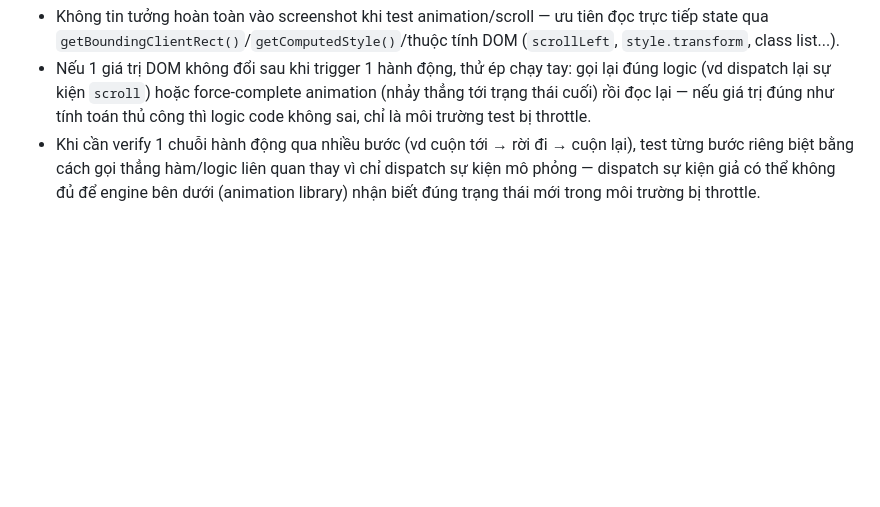
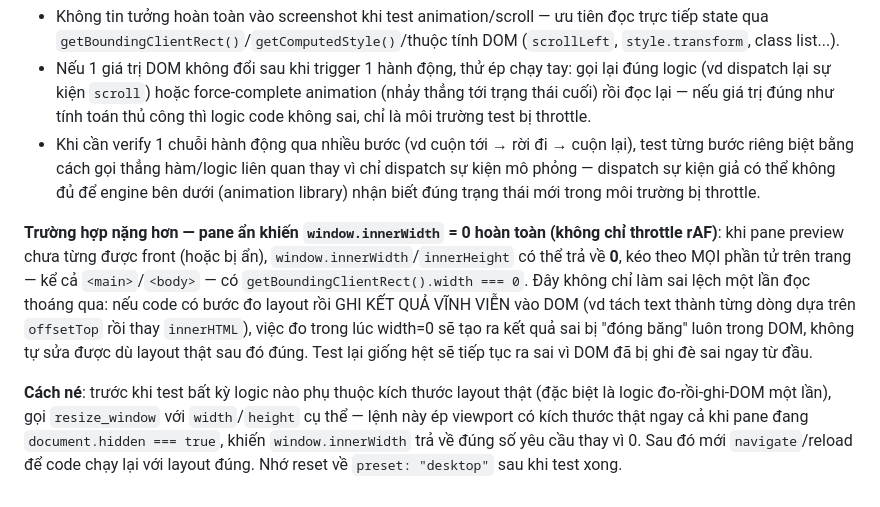
Before and after one commit to khanhnguyen-designer/Test, a Markdown page: skills/dev-testing-notes.md, the part around the change. GitHub-like rendering; blank space fills up the shorter version.

Commit message:
Document hidden-pane zero-width gotcha in dev-testing-notes
Found while verifying the heading line-split: window.innerWidth can
report 0 (not just throttled rAF) while the preview pane is hidden,
which corrupts one-time measure-then-write-DOM logic permanently.
resize_window with explicit dimensions forces a real viewport even
while hidden.

```diff
--- a/skills/dev-testing-notes.md
+++ b/skills/dev-testing-notes.md
@@ -27,3 +27,7 @@ Khi tab/pane preview không ở trạng thái hiển thị trực tiếp (`docum
 - Không tin tưởng hoàn toàn vào screenshot khi test animation/scroll — ưu tiên đọc trực tiếp state qua `getBoundingClientRect()`/`getComputedStyle()`/thuộc tính DOM (`scrollLeft`, `style.transform`, class list...).
 - Nếu 1 giá trị DOM không đổi sau khi trigger 1 hành động, thử ép chạy tay: gọi lại đúng logic (vd dispatch lại sự kiện `scroll`) hoặc force-complete animation (nhảy thẳng tới trạng thái cuối) rồi đọc lại — nếu giá trị đúng như tính toán thủ công thì logic code không sai, chỉ là môi trường test bị throttle.
 - Khi cần verify 1 chuỗi hành động qua nhiều bước (vd cuộn tới → rời đi → cuộn lại), test từng bước riêng biệt bằng cách gọi thẳng hàm/logic liên quan thay vì chỉ dispatch sự kiện mô phỏng — dispatch sự kiện giả có thể không đủ để engine bên dưới (animation library) nhận biết đúng trạng thái mới trong môi trường bị throttle.
+
+**Trường hợp nặng hơn — pane ẩn khiến `window.innerWidth` = 0 hoàn toàn (không chỉ throttle rAF)**: khi pane preview chưa từng được front (hoặc bị ẩn), `window.innerWidth`/`innerHeight` có thể trả về **0**, kéo theo MỌI phần tử trên trang — kể cả `<main>`/`<body>` — có `getBoundingClientRect().width === 0`. Đây không chỉ làm sai lệch một lần đọc thoáng qua: nếu code có bước đo layout rồi GHI KẾT QUẢ VĨNH VIỄN vào DOM (vd tách text thành từng dòng dựa trên `offsetTop` rồi thay `innerHTML`), việc đo trong lúc width=0 sẽ tạo ra kết quả sai bị "đóng băng" luôn trong DOM, không tự sửa được dù layout thật sau đó đúng. Test lại giống hệt sẽ tiếp tục ra sai vì DOM đã bị ghi đè sai ngay từ đầu.
+
+**Cách né**: trước khi test bất kỳ logic nào phụ thuộc kích thước layout thật (đặc biệt là logic đo-rồi-ghi-DOM một lần), gọi `resize_window` với `width`/`height` cụ thể — lệnh này ép viewport có kích thước thật ngay cả khi pane đang `document.hidden === true`, khiến `window.innerWidth` trả về đúng số yêu cầu thay vì 0. Sau đó mới `navigate`/reload để code chạy lại với layout đúng. Nhớ reset về `preset: "desktop"` sau khi test xong.
```
